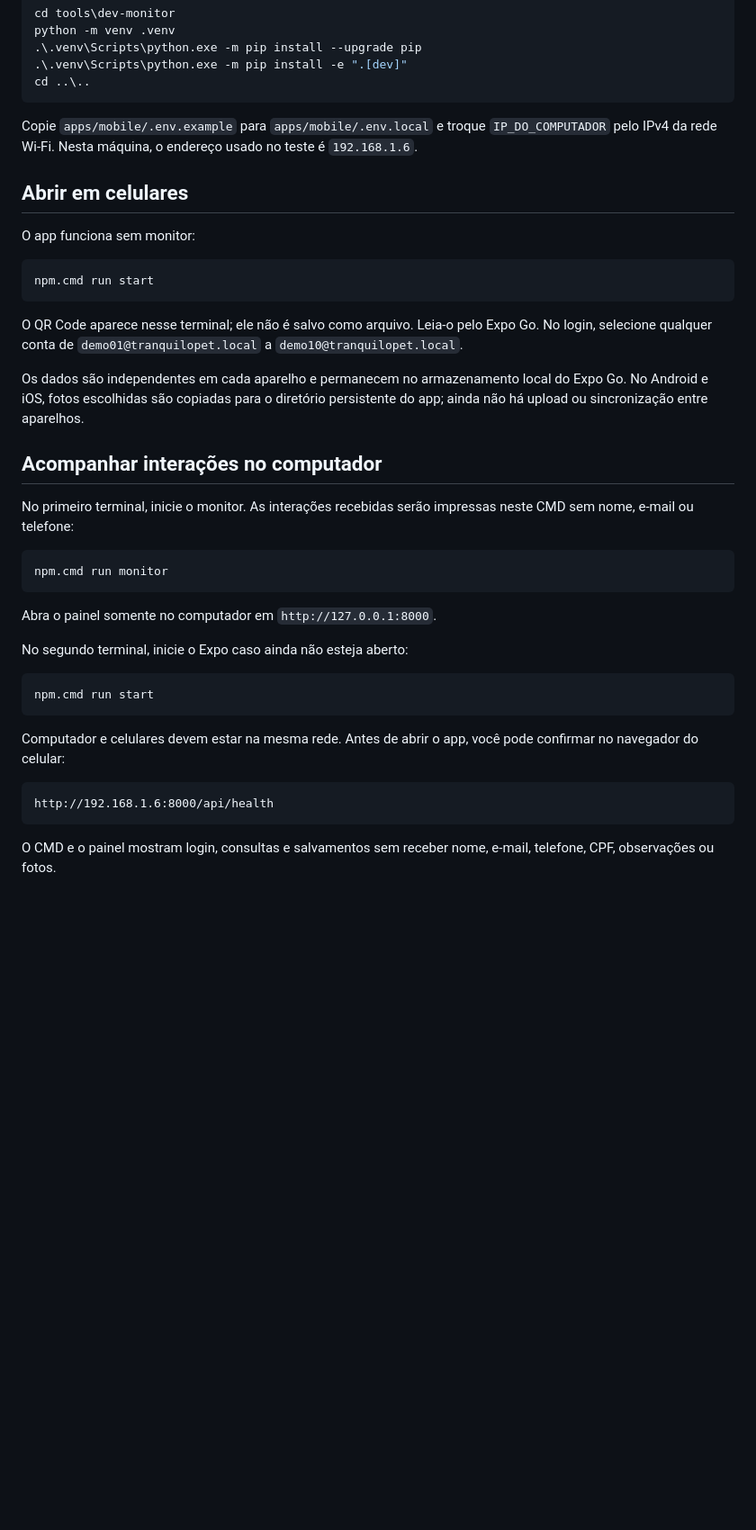
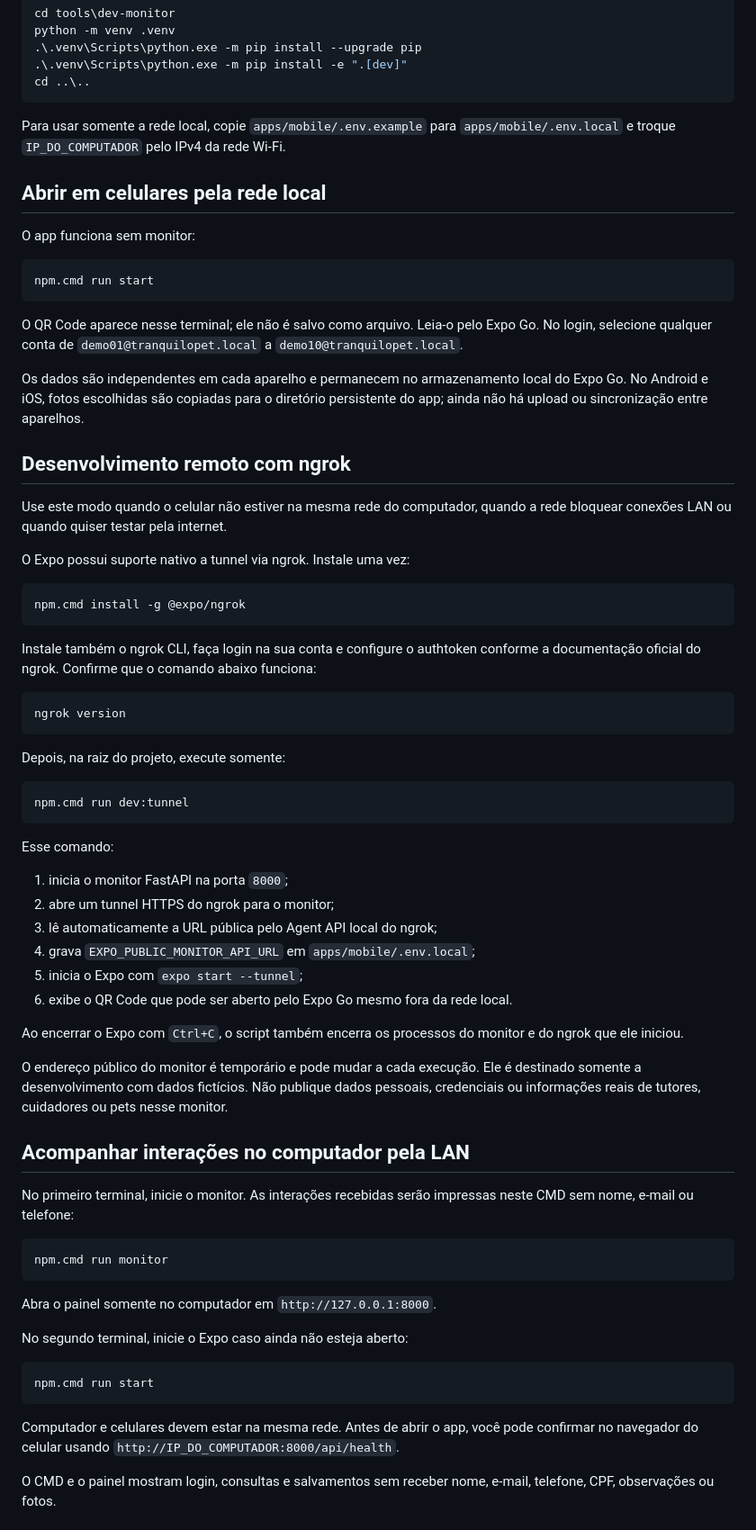
Before and after one commit to vibosui/TranquiloPet, a Markdown page: README.md, the part around one of its changes. Shown at 90% size. Drawn GitHub-style; blank space fills up the shorter version.

Commit message:
docs: add ngrok tunnel workflow

````diff
--- a/README.md
+++ b/README.md
@@ -48,9 +49,9 @@ python -m venv .venv
 cd ..\..
 ```
 
-Copie `apps/mobile/.env.example` para `apps/mobile/.env.local` e troque `IP_DO_COMPUTADOR` pelo IPv4 da rede Wi-Fi. Nesta máquina, o endereço usado no teste é `192.168.1.6`.
+Para usar somente a rede local, copie `apps/mobile/.env.example` para `apps/mobile/.env.local` e troque `IP_DO_COMPUTADOR` pelo IPv4 da rede Wi-Fi.
 
-## Abrir em celulares
+## Abrir em celulares pela rede local
 
 O app funciona sem monitor:
 
@@ -62,7 +63,42 @@ O QR Code aparece nesse terminal; ele não é salvo como arquivo. Leia-o pelo Ex
 
 Os dados são independentes em cada aparelho e permanecem no armazenamento local do Expo Go. No Android e iOS, fotos escolhidas são copiadas para o diretório persistente do app; ainda não há upload ou sincronização entre aparelhos.
 
-## Acompanhar interações no computador
+## Desenvolvimento remoto com ngrok
+
+Use este modo quando o celular não estiver na mesma rede do computador, quando a rede bloquear conexões LAN ou quando quiser testar pela internet.
+
+O Expo possui suporte nativo a tunnel via ngrok. Instale uma vez:
+
+```powershell
+npm.cmd install -g @expo/ngrok
+```
+
+Instale também o ngrok CLI, faça login na sua conta e configure o authtoken conforme a documentação oficial do ngrok. Confirme que o comando abaixo funciona:
+
+```powershell
+ngrok version
+```
+
+Depois, na raiz do projeto, execute somente:
+
+```powershell
+npm.cmd run dev:tunnel
+```
+
+Esse comando:
+
+1. inicia o monitor FastAPI na porta `8000`;
+2. abre um tunnel HTTPS do ngrok para o monitor;
+3. lê automaticamente a URL pública pelo Agent API local do ngrok;
+4. grava `EXPO_PUBLIC_MONITOR_API_URL` em `apps/mobile/.env.local`;
+5. inicia o Expo com `expo start --tunnel`;
+6. exibe o QR Code que pode ser aberto pelo Expo Go mesmo fora da rede local.
+
+Ao encerrar o Expo com `Ctrl+C`, o script também encerra os processos do monitor e do ngrok que ele iniciou.
+
+O endereço público do monitor é temporário e pode mudar a cada execução. Ele é destinado somente a desenvolvimento com dados fictícios. Não publique dados pessoais, credenciais ou informações reais de tutores, cuidadores ou pets nesse monitor.
+
+## Acompanhar interações no computador pela LAN
 
 No primeiro terminal, inicie o monitor. As interações recebidas serão impressas neste CMD sem nome, e-mail ou telefone:
 
@@ -78,11 +114,7 @@ No segundo terminal, inicie o Expo caso ainda não esteja aberto:
 npm.cmd run start
 ```
 
-Computador e celulares devem estar na mesma rede. Antes de abrir o app, você pode confirmar no navegador do celular:
-
-```text
-http://192.168.1.6:8000/api/health
-```
+Computador e celulares devem estar na mesma rede. Antes de abrir o app, você pode confirmar no navegador do celular usando `http://IP_DO_COMPUTADOR:8000/api/health`.
 
 O CMD e o painel mostram login, consultas e salvamentos sem receber nome, e-mail, telefone, CPF, observações ou fotos.
 
````
Also changed, not shown: other parts of README.md (+1 -0 lines).
